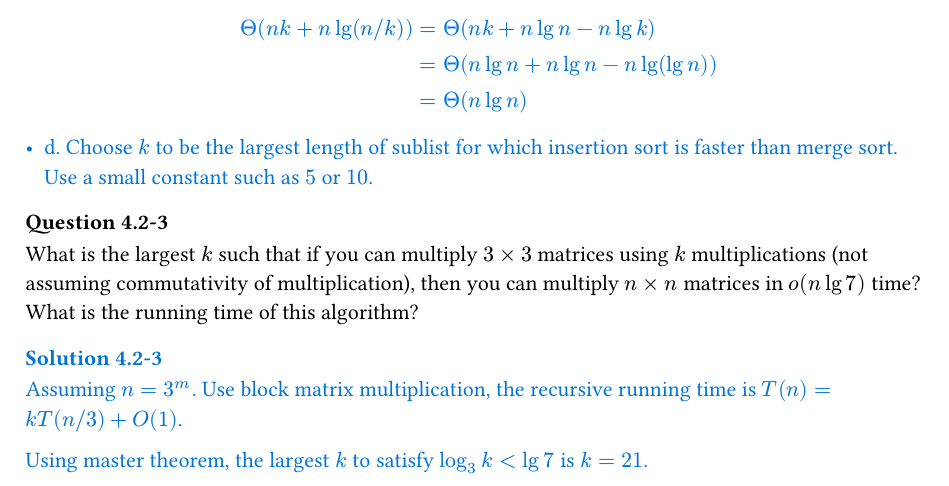
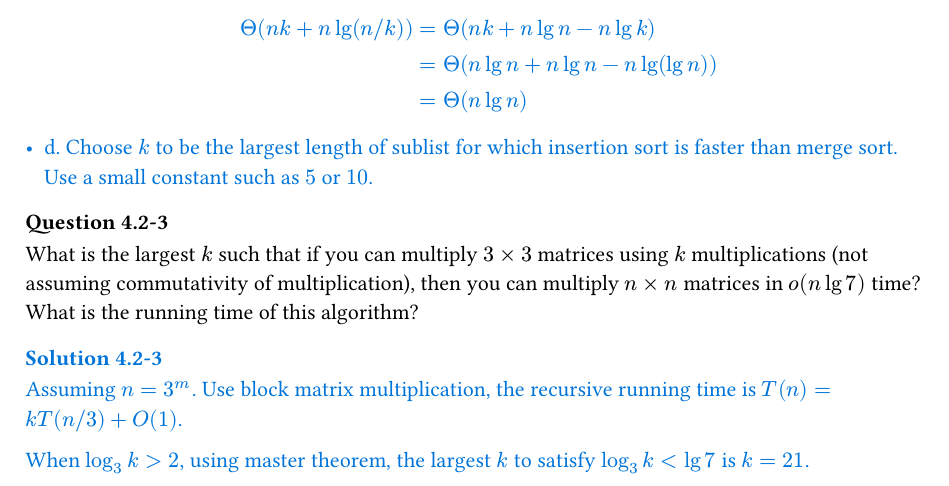
Before and after one commit to tiankaima/typst-notes, a Typst document (7e1810-algo_hw/hw1.typ): part of page 2 of 2, cut so that both start at the same text. Compiled offline with Typst 0.15.

Commit message:
algo/fix: some issues TA points out

```diff
--- a/7e1810-algo_hw/hw1.typ
+++ b/7e1810-algo_hw/hw1.typ
@@ -74,6 +74,6 @@ What is the largest $k$ such that if you can multiply $3 times 3$ matrices using
 
   Assuming $n = 3^m$. Use block matrix multiplication, the recursive running time is $T(n) = k T(n\/3) + O(1)$.
 
-  Using master theorem, the largest $k$ to satisfy $log_3 k < lg 7$ is $k=21$.
+  When $log_3 k > 2 $, using master theorem, the largest $k$ to satisfy $log_3 k < lg 7$ is $k=21$.
 
 ]
```
Also changed, not shown: 7e1810-algo_hw/hw9.typ (+1 -1 lines).
